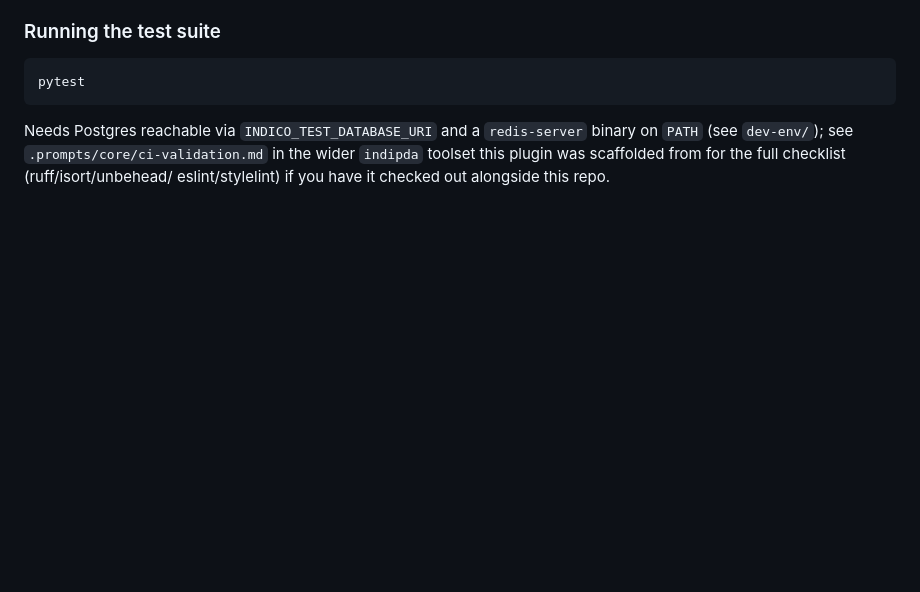
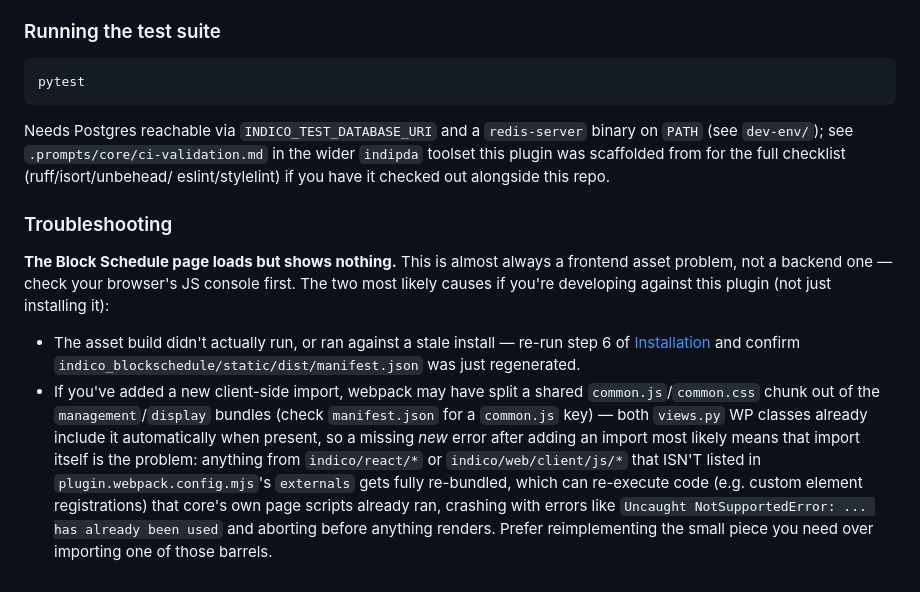
Before and after one commit to adamjenkins/indico-blockschedule, a Markdown page: README.md, the part around the change. GitHub-like rendering; blank space fills up the shorter version.

Commit message:
Add a troubleshooting section to the README
Covers the blank-page failure mode hit during development: a missing
common.js chunk, or importing a non-externalized core JS barrel module
that re-executes code (e.g. custom element registration) core's own
page scripts already ran.

Co-Authored-By: Claude Sonnet 4.6 <noreply@anthropic.com>

```diff
--- a/README.md
+++ b/README.md
@@ -105,3 +105,25 @@ Needs Postgres reachable via `INDICO_TEST_DATABASE_URI` and a
 `.prompts/core/ci-validation.md` in the wider `indipda` toolset this
 plugin was scaffolded from for the full checklist (ruff/isort/unbehead/
 eslint/stylelint) if you have it checked out alongside this repo.
+
+### Troubleshooting
+
+**The Block Schedule page loads but shows nothing.** This is almost
+always a frontend asset problem, not a backend one — check your browser's
+JS console first. The two most likely causes if you're developing against
+this plugin (not just installing it):
+- The asset build didn't actually run, or ran against a stale install —
+  re-run step 6 of [Installation](#installation) and confirm
+  `indico_blockschedule/static/dist/manifest.json` was just regenerated.
+- If you've added a new client-side import, webpack may have split a
+  shared `common.js`/`common.css` chunk out of the `management`/`display`
+  bundles (check `manifest.json` for a `common.js` key) — both `views.py`
+  WP classes already include it automatically when present, so a missing
+  *new* error after adding an import most likely means that import itself
+  is the problem: anything from `indico/react/*` or
+  `indico/web/client/js/*` that ISN'T listed in `plugin.webpack.config.mjs`'s
+  `externals` gets fully re-bundled, which can re-execute code (e.g.
+  custom element registrations) that core's own page scripts already ran,
+  crashing with errors like `Uncaught NotSupportedError: ... has already
+  been used` and aborting before anything renders. Prefer reimplementing
+  the small piece you need over importing one of those barrels.
```
